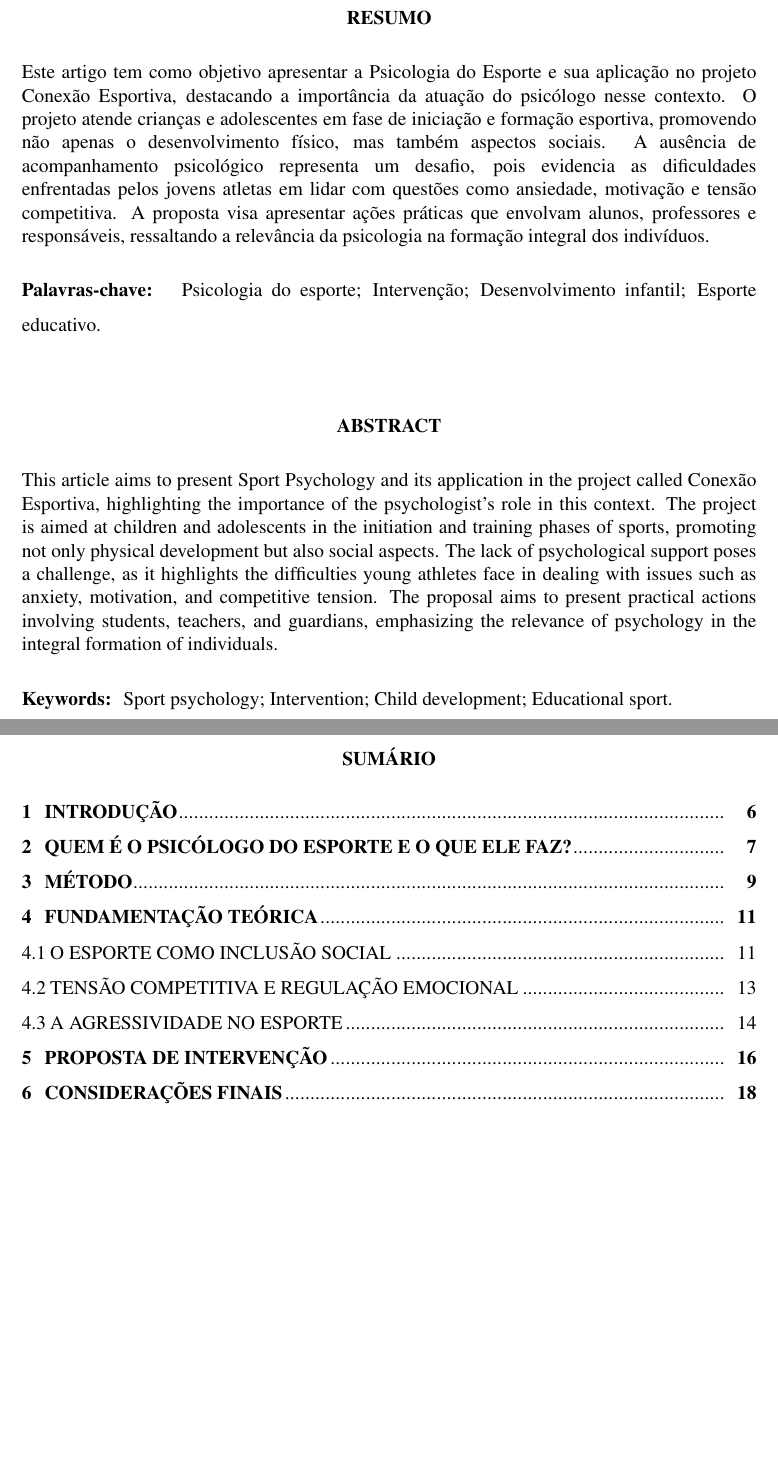
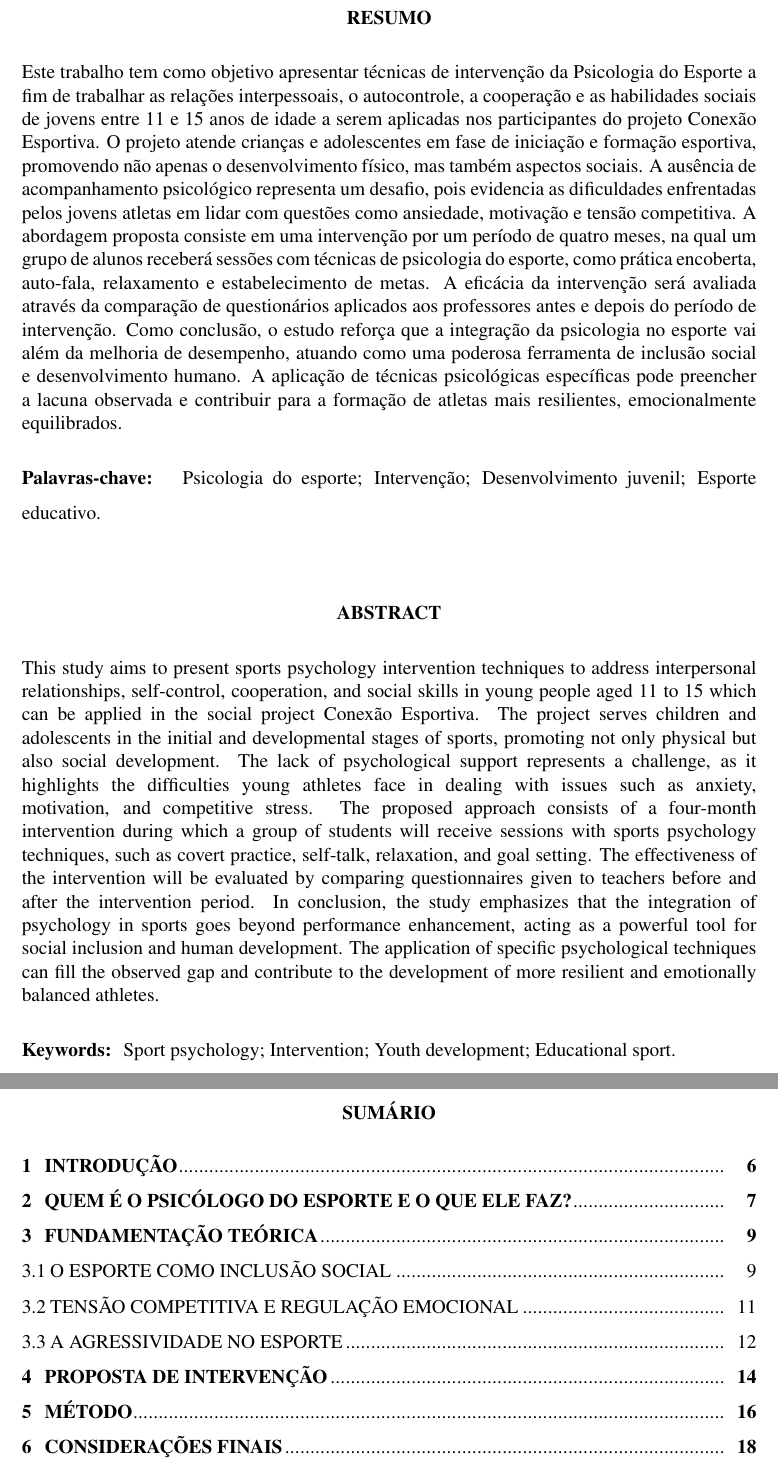
Before and after one commit to leoscastilho/faitec2025, a LaTeX document (main.tex, which reads resumo.tex): two parts of pages 4 and 5 of 32, joined at a grey line, cut so that both start at the same text, the shorter picture padded with empty space. Compiled offline with pdfLaTeX.

Commit message:
Update content

```diff
--- a/resumo.tex
+++ b/resumo.tex
@@ -8,28 +8,28 @@
 % RESUMO - EDITE O TEXTO ABAIXO ENTRE {}
 % ============================================================================
 \newcommand{\resumo}{
-Este artigo tem como objetivo apresentar a Psicologia do Esporte e sua aplicação no projeto Conexão Esportiva, destacando a importância da atuação do psicólogo nesse contexto. O projeto atende crianças e adolescentes em fase de iniciação e formação esportiva, promovendo não apenas o desenvolvimento físico, mas também aspectos sociais. A ausência de acompanhamento psicológico representa um desafio, pois evidencia as dificuldades enfrentadas pelos jovens atletas em lidar com questões como ansiedade, motivação e tensão competitiva. A proposta visa apresentar ações práticas que envolvam alunos, professores e responsáveis, ressaltando a relevância da psicologia na formação integral dos indivíduos.
+Este trabalho tem como objetivo apresentar técnicas de intervenção da Psicologia do Esporte a fim de trabalhar as relações interpessoais, o autocontrole, a cooperação e as habilidades sociais de jovens entre 11 e 15 anos de idade a serem aplicadas nos participantes do projeto Conexão Esportiva.  O projeto atende crianças e adolescentes em fase de iniciação e formação esportiva, promovendo não apenas o desenvolvimento físico, mas também aspectos sociais. A ausência de acompanhamento psicológico representa um desafio, pois evidencia as dificuldades enfrentadas pelos jovens atletas em lidar com questões como ansiedade, motivação e tensão competitiva. A abordagem proposta consiste em uma intervenção por um período de quatro meses, na qual um grupo de alunos receberá sessões com técnicas de psicologia do esporte, como prática encoberta, auto-fala, relaxamento e estabelecimento de metas. A eficácia da intervenção será avaliada através da comparação de questionários aplicados aos professores antes e depois do período de intervenção. Como conclusão, o estudo reforça que a integração da psicologia no esporte vai além da melhoria de desempenho, atuando como uma poderosa ferramenta de inclusão social e desenvolvimento humano. A aplicação de técnicas psicológicas específicas pode preencher a lacuna observada e contribuir para a formação de atletas mais resilientes, emocionalmente equilibrados.
 }
 
 % ============================================================================
 % PALAVRAS-CHAVE - EDITE O TEXTO ABAIXO ENTRE {} (separe com ponto e espaço)
 % ============================================================================
 \newcommand{\palavraschave}{
-Psicologia do esporte; Intervenção; Desenvolvimento infantil; Esporte educativo.
+Psicologia do esporte; Intervenção; Desenvolvimento juvenil; Esporte educativo.
 }
 
 % ============================================================================
 % RESUMO EM INGLÊS - EDITE O TEXTO ABAIXO ENTRE {}
 % ============================================================================
 \newcommand{\resumoingles}{
-This article aims to present Sport Psychology and its application in the project called Conexão Esportiva, highlighting the importance of the psychologist's role in this context. The project is aimed at children and adolescents in the initiation and training phases of sports, promoting not only physical development but also social aspects. The lack of psychological support poses a challenge, as it highlights the difficulties young athletes face in dealing with issues such as anxiety, motivation, and competitive tension. The proposal aims to present practical actions involving students, teachers, and guardians, emphasizing the relevance of psychology in the integral formation of individuals.
+This study aims to present sports psychology intervention techniques to address interpersonal relationships, self-control, cooperation, and social skills in young people aged 11 to 15 which can be applied in the social project Conexão Esportiva. The project serves children and adolescents in the initial and developmental stages of sports, promoting not only physical but also social development. The lack of psychological support represents a challenge, as it highlights the difficulties young athletes face in dealing with issues such as anxiety, motivation, and competitive stress. The proposed approach consists of a four-month intervention during which a group of students will receive sessions with sports psychology techniques, such as covert practice, self-talk, relaxation, and goal setting. The effectiveness of the intervention will be evaluated by comparing questionnaires given to teachers before and after the intervention period. In conclusion, the study emphasizes that the integration of psychology in sports goes beyond performance enhancement, acting as a powerful tool for social inclusion and human development. The application of specific psychological techniques can fill the observed gap and contribute to the development of more resilient and emotionally balanced athletes.
 }
 
 % ============================================================================
 % PALAVRAS-CHAVE EM INGLÊS - EDITE O TEXTO ABAIXO ENTRE {} (separe com ponto e espaço)
 % ============================================================================
 \newcommand{\palavraschaveingles}{
-Sport psychology; Intervention; Child development; Educational sport.
+Sport psychology; Intervention; Youth development; Educational sport.
 }
 
 \begin{Resumo} \end{Resumo}
```
Also changed, not shown: desenvolvimento.tex (+26 -25 lines), pdf/artigo.pdf.
